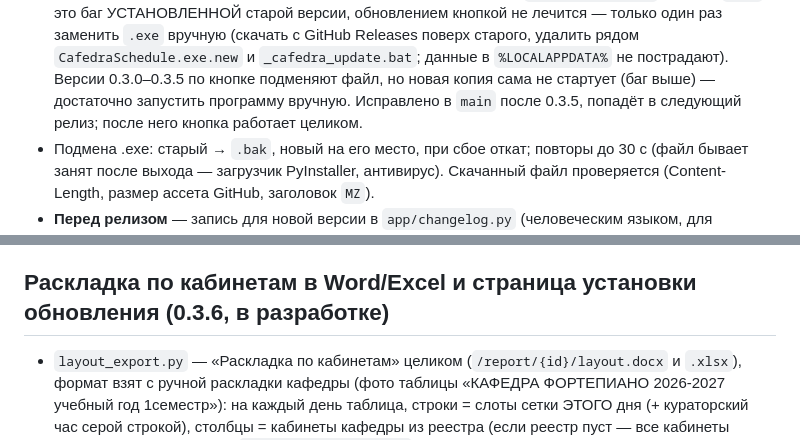
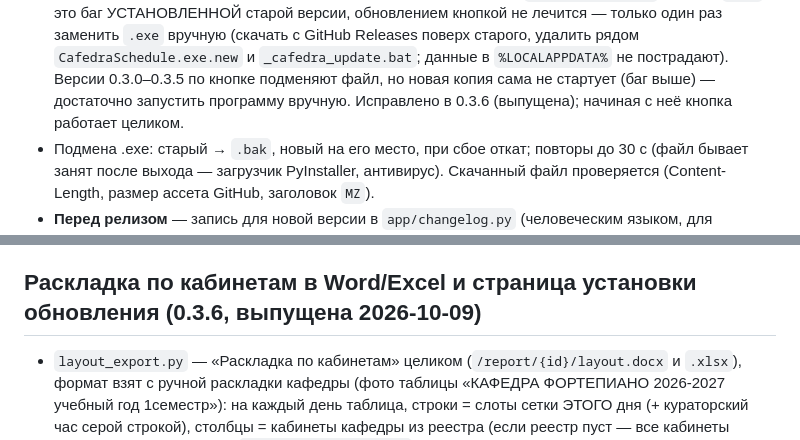
Before and after one commit to DartVeiper/cafedra-schedule, a Markdown page: CLAUDE.md, 2 parts joined by grey strips. Rendered like a GitHub page.

Commit message:
CLAUDE.md: 0.3.6 выпущена
Co-Authored-By: Claude Sonnet 5.5 <noreply@anthropic.com>

```diff
--- a/CLAUDE.md
+++ b/CLAUDE.md
@@ -102,7 +102,7 @@ merge в начале работы) — объясняй просто, не сы
   `.exe` вручную (скачать с GitHub Releases поверх старого, удалить рядом `CafedraSchedule.exe.new` и
   `_cafedra_update.bat`; данные в `%LOCALAPPDATA%` не пострадают). Версии 0.3.0–0.3.5 по кнопке подменяют
   файл, но новая копия сама не стартует (баг выше) — достаточно запустить программу вручную. Исправлено
-  в `main` после 0.3.5, попадёт в следующий релиз; после него кнопка работает целиком.
+  в 0.3.6 (выпущена); начиная с неё кнопка работает целиком.
 - Подмена .exe: старый → `.bak`, новый на его место, при сбое откат; повторы до
   30 с (файл бывает занят после выхода — загрузчик PyInstaller, антивирус).
   Скачанный файл проверяется (Content-Length, размер ассета GitHub, заголовок `MZ`).
@@ -130,7 +130,7 @@ merge в начале работы) — объясняй просто, не сы
   (загружен один файл) — сетку не определяем и ничего не помечаем.
 - Сетка кабинета: строки = порядковый номер занятия в дне, время — в ячейке.
 
-## Раскладка по кабинетам в Word/Excel и страница установки обновления (0.3.6, в разработке)
+## Раскладка по кабинетам в Word/Excel и страница установки обновления (0.3.6, выпущена 2026-10-09)
 
 - `layout_export.py` — «Раскладка по кабинетам» целиком (`/report/{id}/layout.docx` и `.xlsx`), формат взят с
   ручной раскладки кафедры (фото таблицы «КАФЕДРА ФОРТЕПИАНО 2026-2027 учебный год 1семестр»): на каждый день таблица,
```
